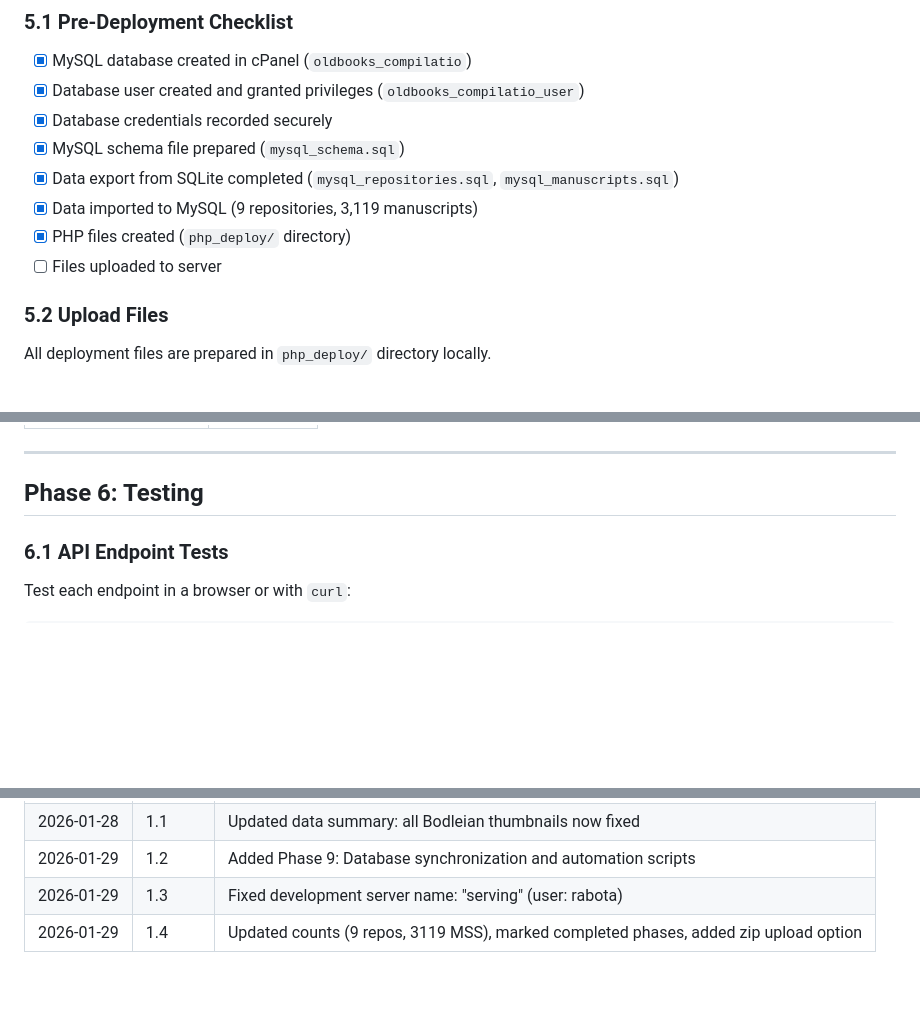
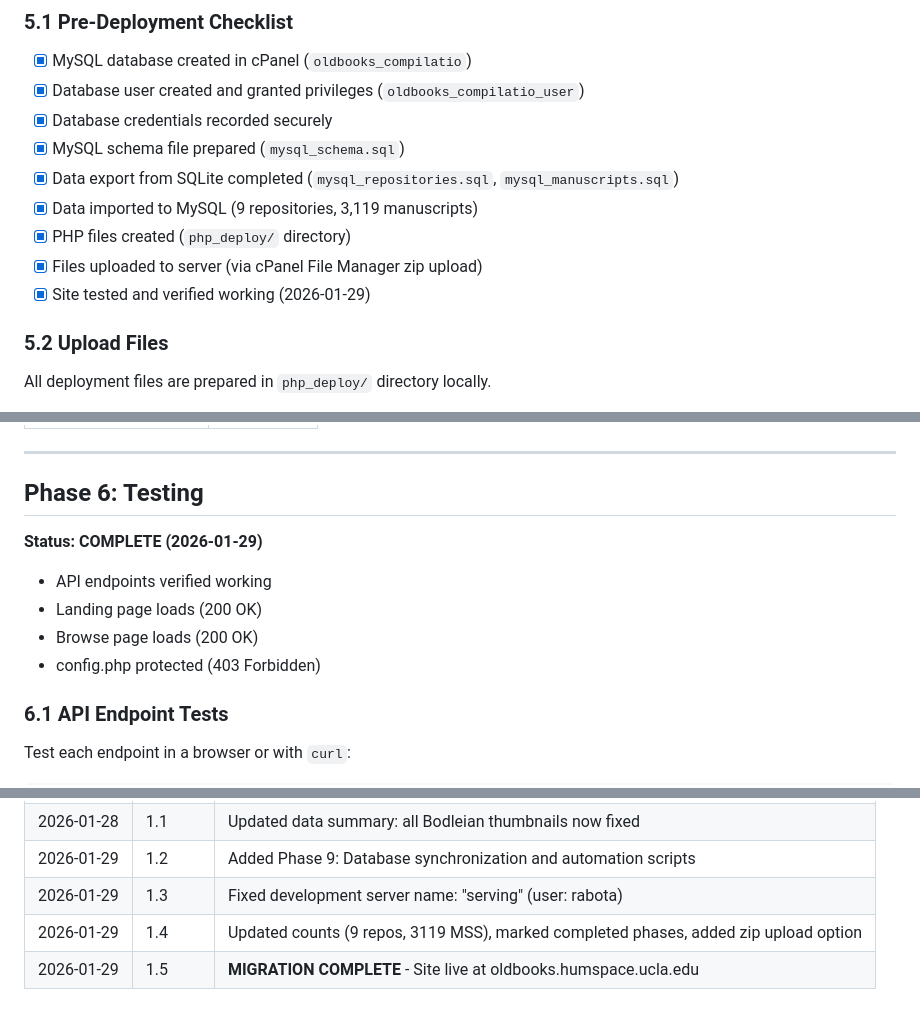
Before and after one commit to lutefiasco/Compilatio, a Markdown page: Oldbooks_Migration_Plan.md, 3 parts joined by grey strips. Drawn GitHub-style; blank space fills up the shorter version.

Commit message:
Mark migration complete - site live at oldbooks.humspace.ucla.edu
Co-Authored-By: Claude Opus 4.5 <noreply@anthropic.com>

```diff
--- a/Oldbooks_Migration_Plan.md
+++ b/Oldbooks_Migration_Plan.md
@@ -610,7 +610,8 @@ public_html/
 - [x] Data export from SQLite completed (`mysql_repositories.sql`, `mysql_manuscripts.sql`)
 - [x] Data imported to MySQL (9 repositories, 3,119 manuscripts)
 - [x] PHP files created (`php_deploy/` directory)
-- [ ] Files uploaded to server
+- [x] Files uploaded to server (via cPanel File Manager zip upload)
+- [x] Site tested and verified working (2026-01-29)
 
 ### 5.2 Upload Files
 
@@ -689,6 +690,12 @@ In cPanel File Manager (right-click → Change Permissions) or via SSH:
 ---
 
 ## Phase 6: Testing
+
+**Status: COMPLETE (2026-01-29)**
+- API endpoints verified working
+- Landing page loads (200 OK)
+- Browse page loads (200 OK)
+- config.php protected (403 Forbidden)
 
 ### 6.1 API Endpoint Tests
 
@@ -1102,3 +1109,4 @@ See `DB_Ideas.md` for more details on laptop/serving sync strategies.
 | 2026-01-29 | 1.2 | Added Phase 9: Database synchronization and automation scripts |
 | 2026-01-29 | 1.3 | Fixed development server name: "serving" (user: rabota) |
 | 2026-01-29 | 1.4 | Updated counts (9 repos, 3119 MSS), marked completed phases, added zip upload option |
+| 2026-01-29 | 1.5 | **MIGRATION COMPLETE** - Site live at oldbooks.humspace.ucla.edu |
```
